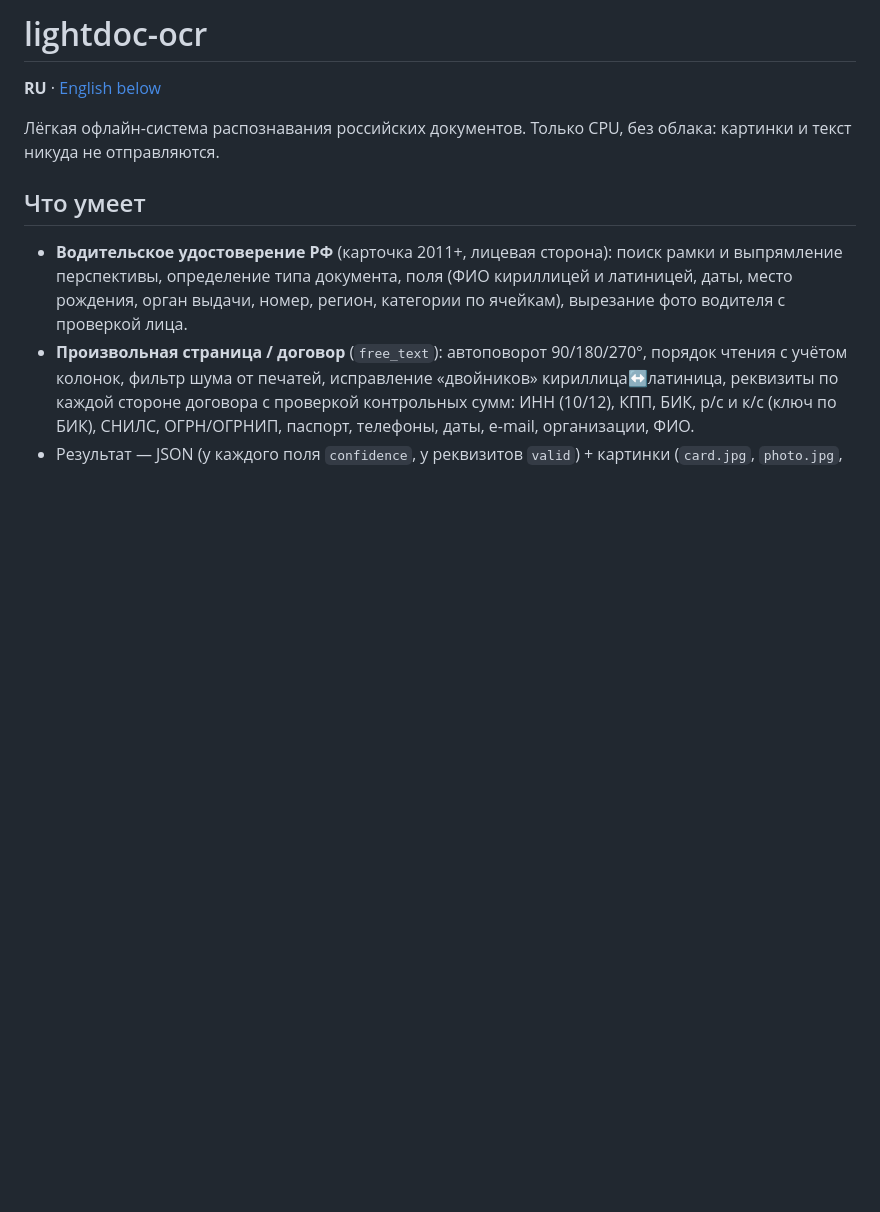
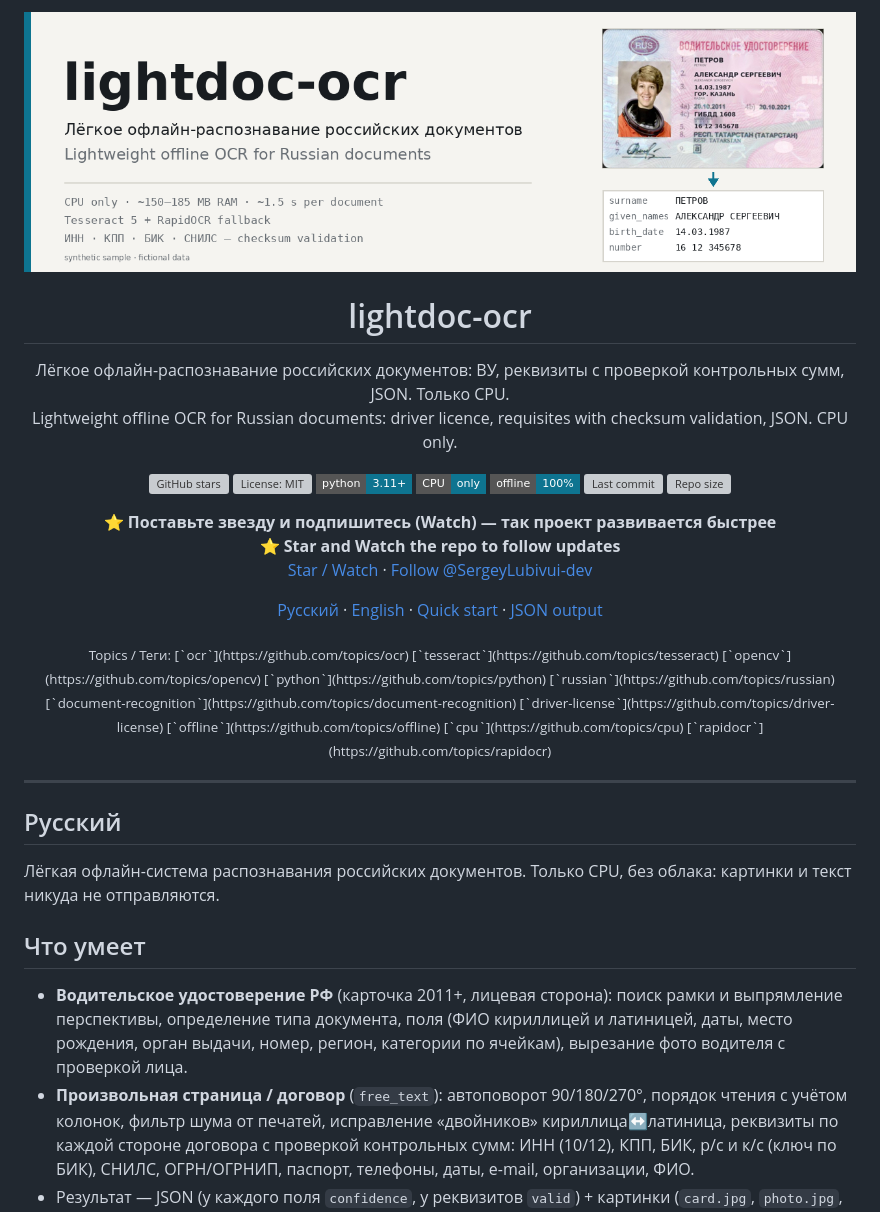
Before and after one commit to SergeyLubivui-dev/lightdoc-ocr, a Markdown page: README.md, the part around the change. Drawn GitHub-style; pictures changed too: docs/banner.png (added); badges without logos; blank space fills up the shorter version; grey boxes are pictures that could not be loaded.

Commit message:
docs: add README hero, badges and banner

```diff
--- a/README.md
+++ b/README.md
@@ -1,6 +1,39 @@
-# lightdoc-ocr
+<p align="center">
+  <img src="docs/banner.png" alt="lightdoc-ocr: lightweight offline OCR for Russian documents" width="100%">
+</p>
 
-**RU** · [English below](#english)
+<h1 align="center">lightdoc-ocr</h1>
+
+<p align="center">
+  Лёгкое офлайн-распознавание российских документов: ВУ, реквизиты с проверкой контрольных сумм, JSON. Только CPU.<br>
+  Lightweight offline OCR for Russian documents: driver licence, requisites with checksum validation, JSON. CPU only.
+</p>
+
+<p align="center">
+  <a href="https://github.com/SergeyLubivui-dev/lightdoc-ocr/stargazers"><img alt="GitHub stars" src="https://img.shields.io/github/stars/SergeyLubivui-dev/lightdoc-ocr?style=flat-square&color=0e7490"></a>
+  <a href="LICENSE"><img alt="License: MIT" src="https://img.shields.io/github/license/SergeyLubivui-dev/lightdoc-ocr?style=flat-square&color=0e7490"></a>
+  <img alt="Python 3.11+" src="https://img.shields.io/badge/python-3.11%2B-0e7490?style=flat-square">
+  <img alt="CPU only" src="https://img.shields.io/badge/CPU-only-0e7490?style=flat-square">
+  <img alt="Offline" src="https://img.shields.io/badge/offline-100%25-0e7490?style=flat-square">
+  <a href="https://github.com/SergeyLubivui-dev/lightdoc-ocr/commits/main"><img alt="Last commit" src="https://img.shields.io/github/last-commit/SergeyLubivui-dev/lightdoc-ocr?style=flat-square&color=0e7490"></a>
+  <img alt="Repo size" src="https://img.shields.io/github/repo-size/SergeyLubivui-dev/lightdoc-ocr?style=flat-square&color=0e7490">
+</p>
+
+<p align="center">
+  <b>⭐ Поставьте звезду и подпишитесь (Watch) — так проект развивается быстрее</b><br>
+  <b>⭐ Star and Watch the repo to follow updates</b><br>
+  <a href="https://github.com/SergeyLubivui-dev/lightdoc-ocr">Star / Watch</a> · <a href="https://github.com/SergeyLubivui-dev">Follow @SergeyLubivui-dev</a>
+</p>
+
+<p align="center">
+  <a href="#русский">Русский</a> · <a href="#english">English</a> · <a href="#установка">Quick start</a> · <a href="#формат-результата">JSON output</a>
+</p>
+
+<p align="center"><sub>Topics / Теги: [`ocr`](https://github.com/topics/ocr) [`tesseract`](https://github.com/topics/tesseract) [`opencv`](https://github.com/topics/opencv) [`python`](https://github.com/topics/python) [`russian`](https://github.com/topics/russian) [`document-recognition`](https://github.com/topics/document-recognition) [`driver-license`](https://github.com/topics/driver-license) [`offline`](https://github.com/topics/offline) [`cpu`](https://github.com/topics/cpu) [`rapidocr`](https://github.com/topics/rapidocr)</sub></p>
+
+---
+
+## Русский
 
 Лёгкая офлайн-система распознавания российских документов. Только CPU, без облака: картинки и текст никуда не отправляются.
 
```
